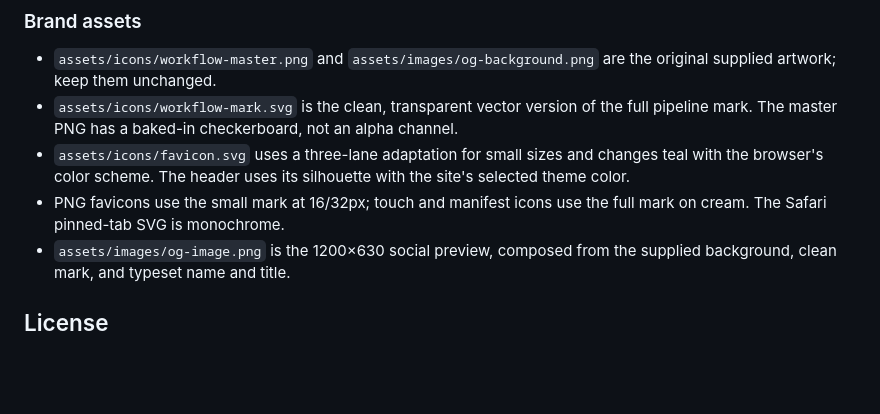
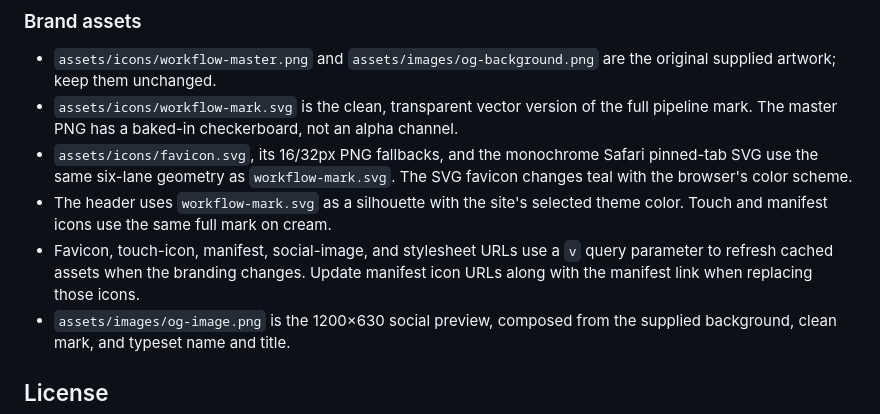
Before and after one commit to ejohnguia/ejohnguia.github.io, a Markdown page: README.md, the part around the change. GitHub-like rendering; blank space fills up the shorter version.

```diff
--- a/README.md
+++ b/README.md
@@ -64,8 +64,9 @@ Edit `index.html` for content, `style.css` for design tokens (colors in `:root`)
 
 - `assets/icons/workflow-master.png` and `assets/images/og-background.png` are the original supplied artwork; keep them unchanged.
 - `assets/icons/workflow-mark.svg` is the clean, transparent vector version of the full pipeline mark. The master PNG has a baked-in checkerboard, not an alpha channel.
-- `assets/icons/favicon.svg` uses a three-lane adaptation for small sizes and changes teal with the browser's color scheme. The header uses its silhouette with the site's selected theme color.
-- PNG favicons use the small mark at 16/32px; touch and manifest icons use the full mark on cream. The Safari pinned-tab SVG is monochrome.
+- `assets/icons/favicon.svg`, its 16/32px PNG fallbacks, and the monochrome Safari pinned-tab SVG use the same six-lane geometry as `workflow-mark.svg`. The SVG favicon changes teal with the browser's color scheme.
+- The header uses `workflow-mark.svg` as a silhouette with the site's selected theme color. Touch and manifest icons use the same full mark on cream.
+- Favicon, touch-icon, manifest, social-image, and stylesheet URLs use a `v` query parameter to refresh cached assets when the branding changes. Update manifest icon URLs along with the manifest link when replacing those icons.
 - `assets/images/og-image.png` is the 1200×630 social preview, composed from the supplied background, clean mark, and typeset name and title.
 
 ## License
```
Also changed, not shown: assets/icons/favicon-16.png, assets/icons/favicon-32.png, 5 other files.
